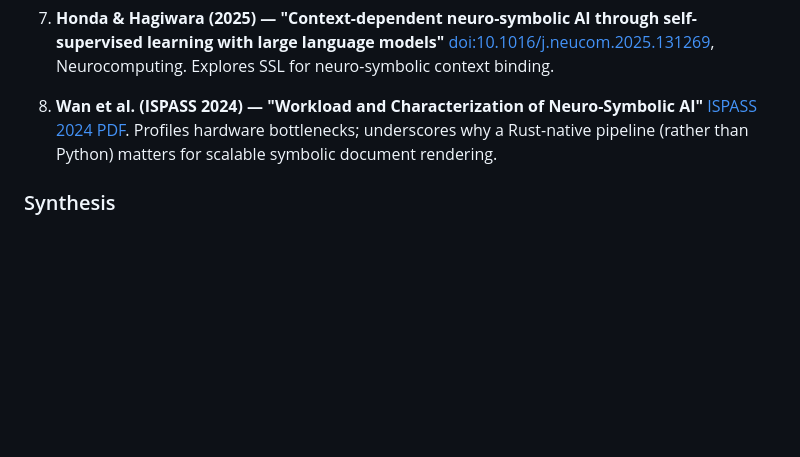
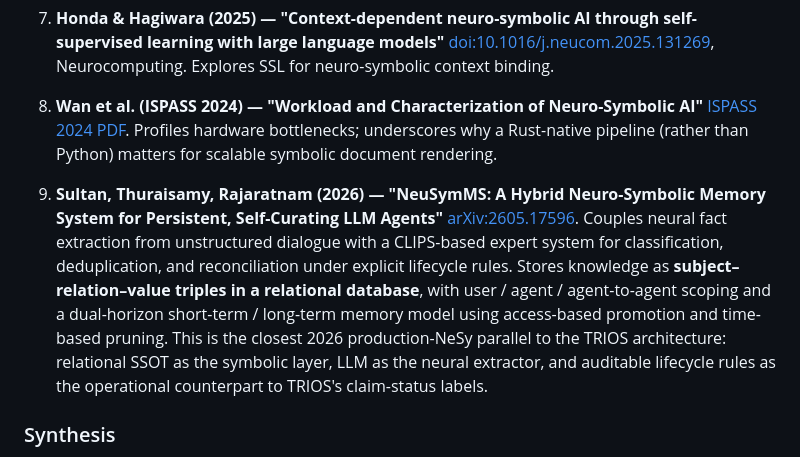
Before and after one commit to gHashTag/trios-mcp-rag, a Markdown page: docs/literature/01-trios-s3ai-adjacent.md, the part around the change. Drawn GitHub-style; blank space fills up the shorter version.

```diff
--- a/docs/literature/01-trios-s3ai-adjacent.md
+++ b/docs/literature/01-trios-s3ai-adjacent.md
@@ -69,6 +69,20 @@ textbook generation — is listed below.
    Profiles hardware bottlenecks; underscores why a Rust-native pipeline
    (rather than Python) matters for scalable symbolic document rendering.
 
+9. **Sultan, Thuraisamy, Rajaratnam (2026) — "NeuSymMS: A Hybrid
+   Neuro-Symbolic Memory System for Persistent, Self-Curating LLM Agents"**
+   [arXiv:2605.17596](https://arxiv.org/abs/2605.17596).
+   Couples neural fact extraction from unstructured dialogue with a
+   CLIPS-based expert system for classification, deduplication, and
+   reconciliation under explicit lifecycle rules. Stores knowledge as
+   **subject–relation–value triples in a relational database**, with
+   user / agent / agent-to-agent scoping and a dual-horizon short-term /
+   long-term memory model using access-based promotion and time-based
+   pruning. This is the closest 2026 production-NeSy parallel to the
+   TRIOS architecture: relational SSOT as the symbolic layer, LLM as the
+   neural extractor, and auditable lifecycle rules as the operational
+   counterpart to TRIOS's claim-status labels.
+
 ### Synthesis
 
 No published paper exists under the TRIOS / S³AI / GOLDEN BRIDGE name.
```
Also changed, not shown: docs/audits/literature-audit-2026-05-29-round6.md (added, +133 -0 lines), docs/literature/canon-full.md (+14 -0 lines).
